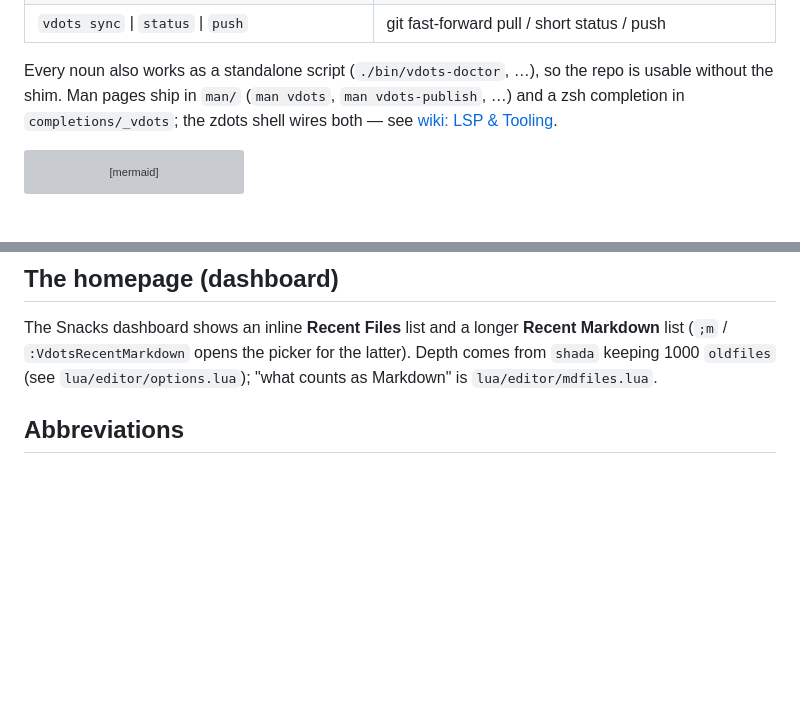
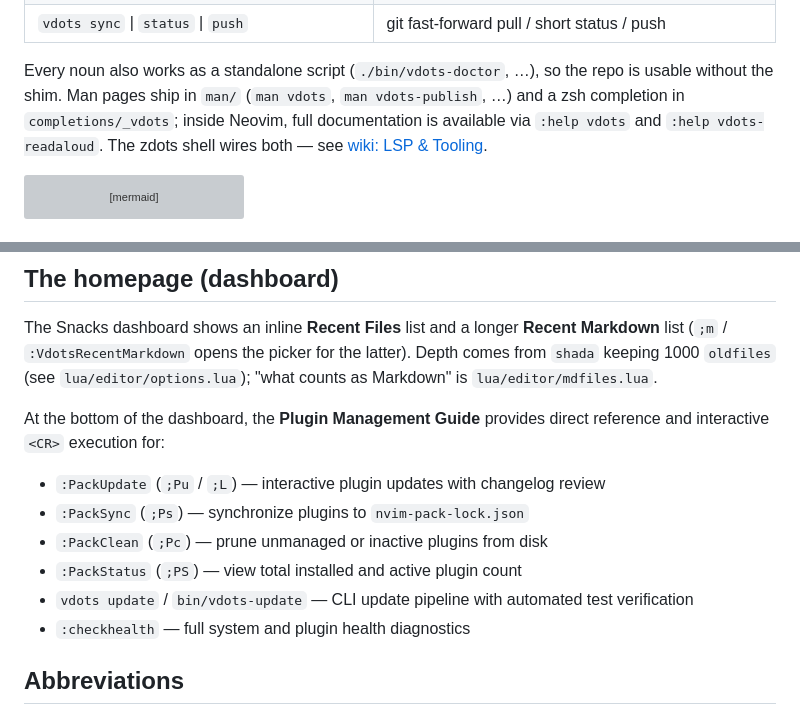
Before and after one commit to just3ws/vdots, a Markdown page: README.md, 2 parts joined by grey strips. Rendered like a GitHub page; blank space fills up the shorter version; grey boxes are pictures that could not be loaded.

Commit message:
docs(readme): add :help vdots reference and dashboard guide description

````diff
--- a/README.md
+++ b/README.md
@@ -29,8 +29,9 @@ rest of the platform). Put `~/.config/nvim/bin` on `PATH` and:
 
 Every noun also works as a standalone script (`./bin/vdots-doctor`, …), so the
 repo is usable without the shim. Man pages ship in `man/` (`man vdots`,
-`man vdots-publish`, …) and a zsh completion in `completions/_vdots`; the zdots
-shell wires both — see [wiki: LSP & Tooling](docs/wiki/LSP-and-Tooling.md).
+`man vdots-publish`, …) and a zsh completion in `completions/_vdots`; inside
+Neovim, full documentation is available via `:help vdots` and `:help vdots-readaloud`.
+The zdots shell wires both — see [wiki: LSP & Tooling](docs/wiki/LSP-and-Tooling.md).
 
 ```mermaid
 flowchart LR
@@ -409,6 +410,14 @@ latter). Depth comes from `shada` keeping 1000 `oldfiles` (see
 `lua/editor/options.lua`); "what counts as Markdown" is
 `lua/editor/mdfiles.lua`.
 
+At the bottom of the dashboard, the **Plugin Management Guide** provides direct reference and interactive `<CR>` execution for:
+- `:PackUpdate` (`;Pu` / `;L`) — interactive plugin updates with changelog review
+- `:PackSync` (`;Ps`) — synchronize plugins to `nvim-pack-lock.json`
+- `:PackClean` (`;Pc`) — prune unmanaged or inactive plugins from disk
+- `:PackStatus` (`;PS`) — view total installed and active plugin count
+- `vdots update` / `bin/vdots-update` — CLI update pipeline with automated test verification
+- `:checkhealth` — full system and plugin health diagnostics
+
 ## Abbreviations
 
 Typo corrections are global (safe in prose). Programming shortcuts are
````
